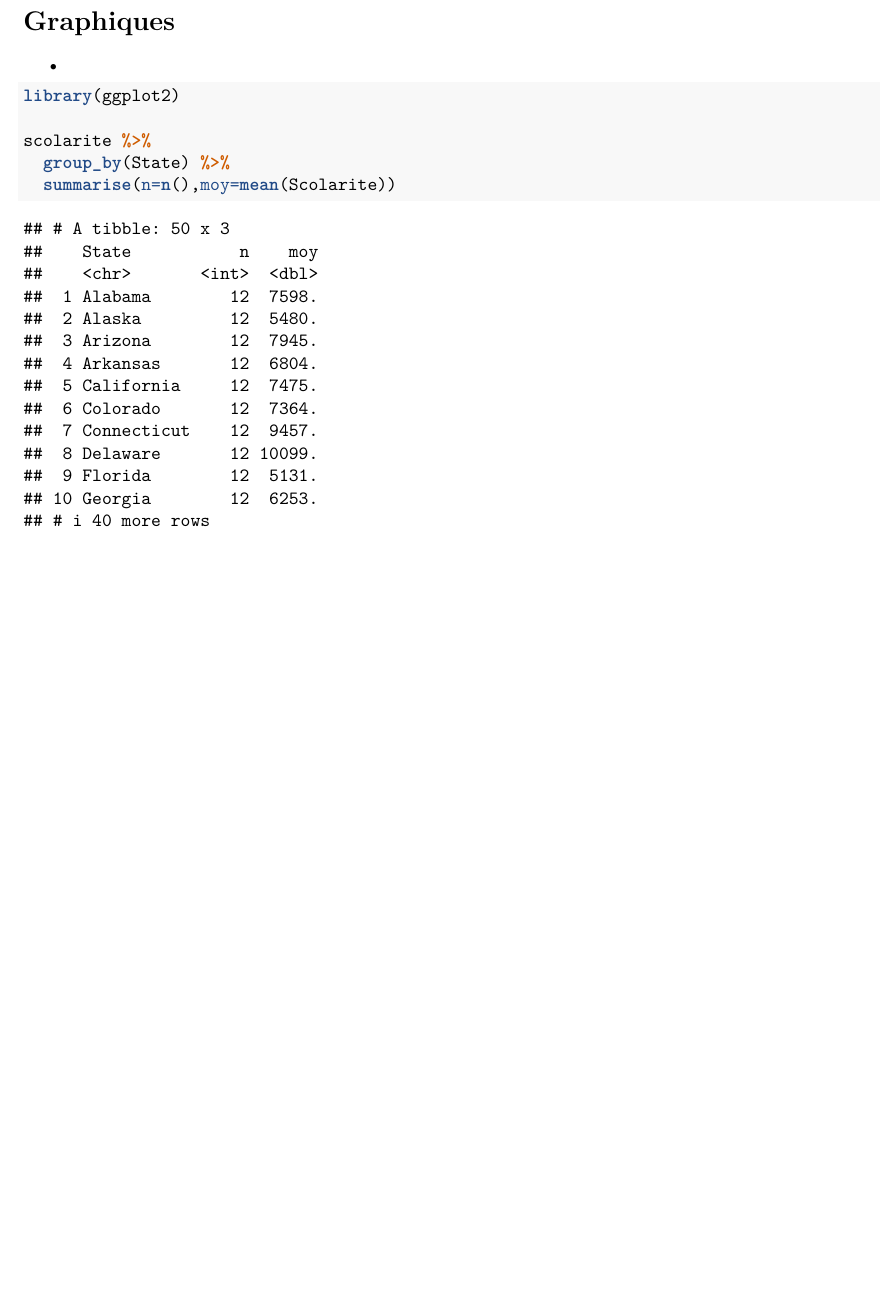
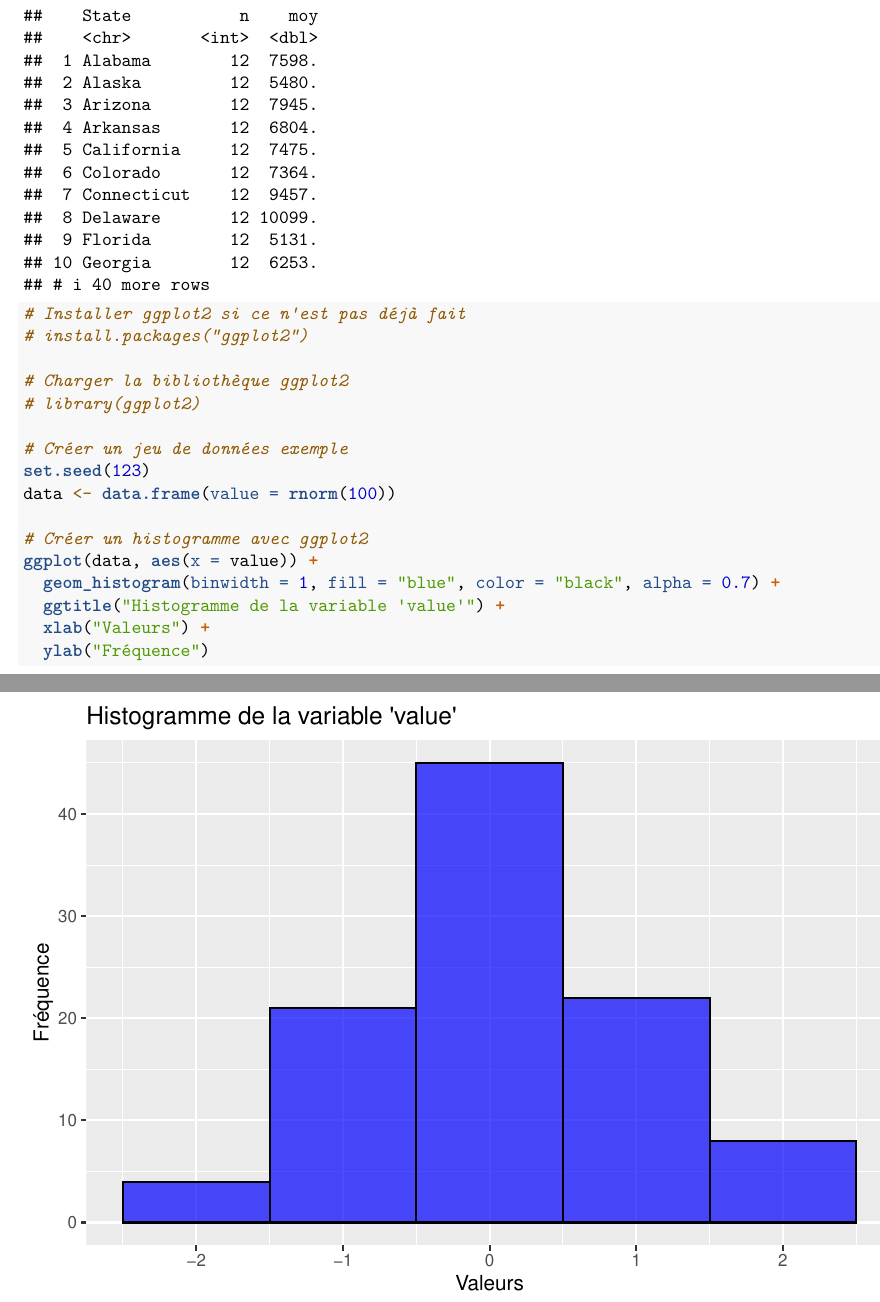
Before and after one commit to aliouneriddle/Tidytuesday, an R Markdown document (2018/02-04-2018/tt_02-04-2018.Rmd): part of page 4 of 4 before the commit and two parts of pages 4 and 5 of 5 after it, the two joined at a grey line, cut at the place of the change, the shorter picture padded with empty space. Rendered offline with R 4.5, knitr and Pandoc, then LaTeX, with nearby package versions.

Commit message:
Quelques modifications

````diff
--- a/2018/02-04-2018/tt_02-04-2018.Rmd
+++ b/2018/02-04-2018/tt_02-04-2018.Rmd
@@ -89,3 +89,27 @@ scolarite %>%
   summarise(n=n(),moy=mean(Scolarite))
 
 ```
+
+
+
+```{r}
+
+# Installer ggplot2 si ce n'est pas déjà fait
+# install.packages("ggplot2")
+
+# Charger la bibliothèque ggplot2
+# library(ggplot2)
+
+# Créer un jeu de données exemple
+set.seed(123)
+data <- data.frame(value = rnorm(100))
+
+# Créer un histogramme avec ggplot2
+ggplot(data, aes(x = value)) +
+  geom_histogram(binwidth = 1, fill = "blue", color = "black", alpha = 0.7) +
+  ggtitle("Histogramme de la variable 'value'") +
+  xlab("Valeurs") +
+  ylab("Fréquence")
+
+
+```
````
Also changed, not shown: 2018/README.md.
